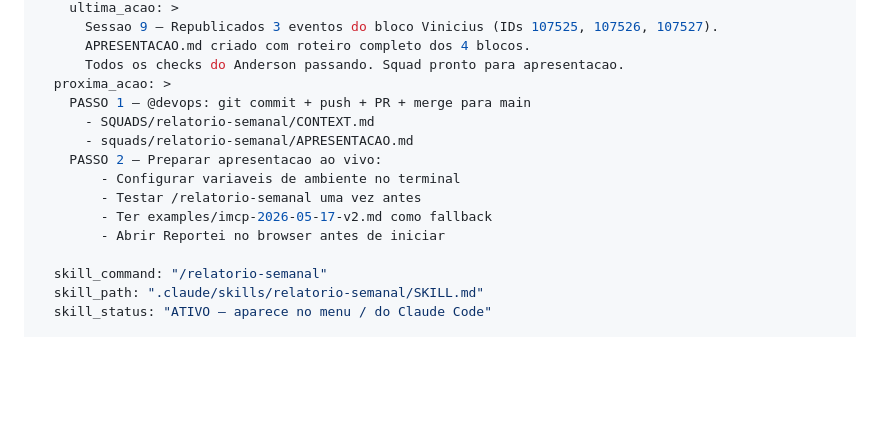
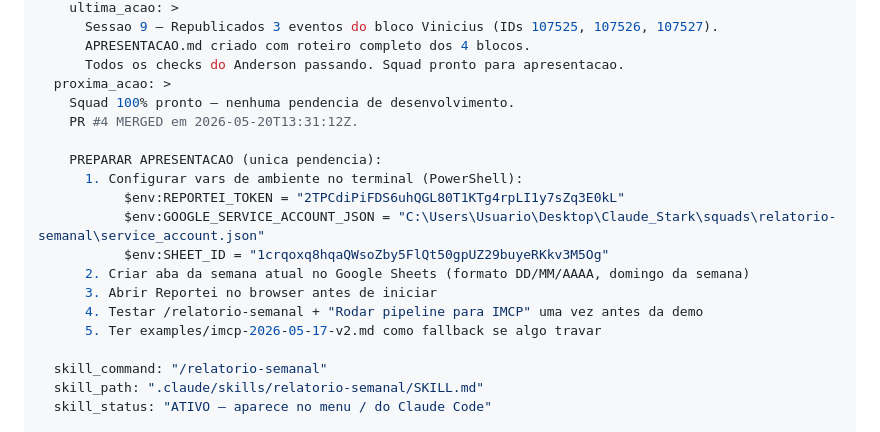
Before and after one commit to ViniStark00/calculadora-aiox, a Markdown page: SQUADS/relatorio-semanal/CONTEXT.md, the part around the change. GitHub-like rendering; blank space fills up the shorter version.

Commit message:
chore(relatorio-semanal): handoff sessão 10 — squad concluído
Atualiza CONTEXT.md com proxima_acao final: squad 100% pronto,
PR #4 merged. Unica pendencia: preparar demo ao vivo.

Co-Authored-By: Claude Sonnet 4.6 <noreply@anthropic.com>

```diff
--- a/SQUADS/relatorio-semanal/CONTEXT.md
+++ b/SQUADS/relatorio-semanal/CONTEXT.md
@@ -919,14 +919,18 @@ handoff:
       APRESENTACAO.md criado com roteiro completo dos 4 blocos.
       Todos os checks do Anderson passando. Squad pronto para apresentacao.
   proxima_acao: >
-    PASSO 1 — @devops: git commit + push + PR + merge para main
-      - SQUADS/relatorio-semanal/CONTEXT.md
-      - squads/relatorio-semanal/APRESENTACAO.md
-    PASSO 2 — Preparar apresentacao ao vivo:
-        - Configurar variaveis de ambiente no terminal
-        - Testar /relatorio-semanal uma vez antes
-        - Ter examples/imcp-2026-05-17-v2.md como fallback
-        - Abrir Reportei no browser antes de iniciar
+    Squad 100% pronto — nenhuma pendencia de desenvolvimento.
+    PR #4 MERGED em 2026-05-20T13:31:12Z.
+
+    PREPARAR APRESENTACAO (unica pendencia):
+      1. Configurar vars de ambiente no terminal (PowerShell):
+           $env:REPORTEI_TOKEN = "2TPCdiPiFDS6uhQGL80T1KTg4rpLI1y7sZq3E0kL"
+           $env:GOOGLE_SERVICE_ACCOUNT_JSON = "C:\Users\Usuario\Desktop\Claude_Stark\squads\relatorio-semanal\service_account.json"
+           $env:SHEET_ID = "1crqoxq8hqaQWsoZby5FlQt50gpUZ29buyeRKkv3M5Og"
+      2. Criar aba da semana atual no Google Sheets (formato DD/MM/AAAA, domingo da semana)
+      3. Abrir Reportei no browser antes de iniciar
+      4. Testar /relatorio-semanal + "Rodar pipeline para IMCP" uma vez antes da demo
+      5. Ter examples/imcp-2026-05-17-v2.md como fallback se algo travar
 
   skill_command: "/relatorio-semanal"
   skill_path: ".claude/skills/relatorio-semanal/SKILL.md"
```
